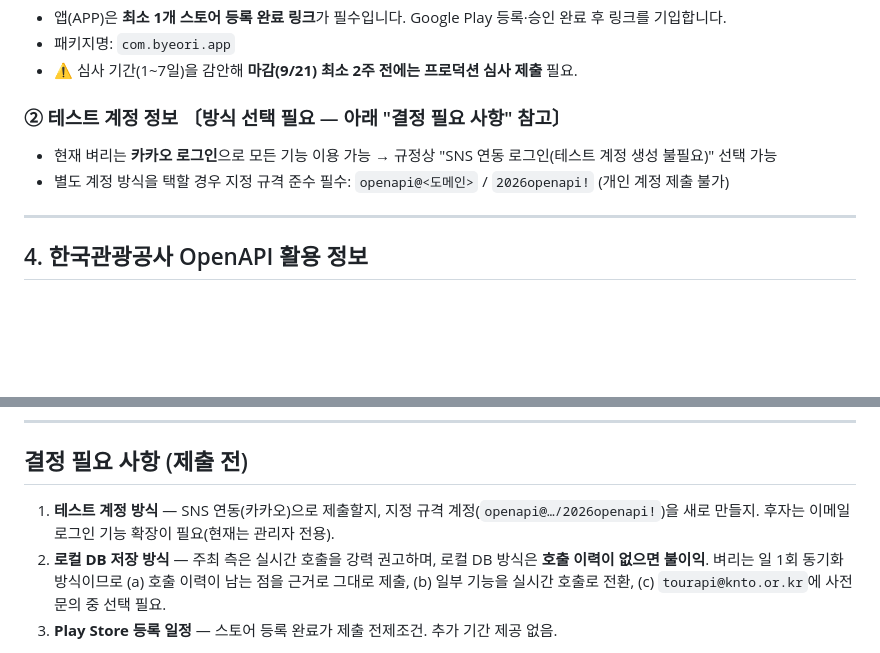
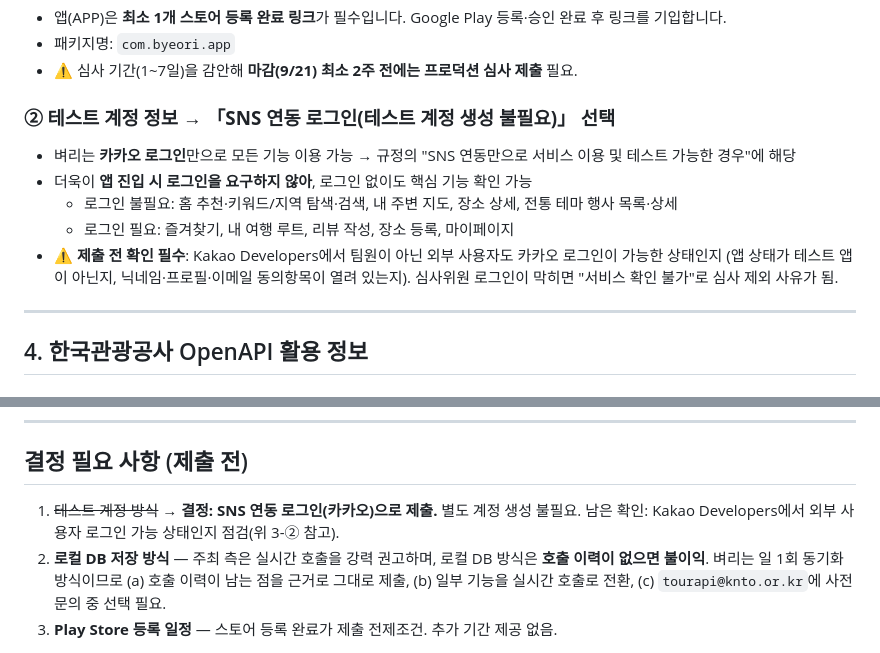
Before and after one commit to tour-api-2026/byeori, a Markdown page: docs/contest/2026-tourapi-1차심사-제출자료.md, 2 parts joined by grey strips. Drawn GitHub-style; blank space fills up the shorter version.

Commit message:
docs(contest): 테스트 계정 방식을 SNS 연동(카카오)으로 확정 (#16)
앱이 진입 시 로그인을 강제하지 않아 로그인 없이도 핵심 기능 확인 가능 —
규정상 '테스트 계정 생성 불필요' 조건 충족. 카카오 외부 사용자 로그인 가능
여부만 제출 전 점검 항목으로 남김.

Co-authored-by: Claude Opus 5 <noreply@anthropic.com>

```diff
--- a/docs/contest/2026-tourapi-1차심사-제출자료.md
+++ b/docs/contest/2026-tourapi-1차심사-제출자료.md
@@ -45,10 +45,15 @@
 - 패키지명: `com.byeori.app`
 - ⚠️ 심사 기간(1~7일)을 감안해 **마감(9/21) 최소 2주 전에는 프로덕션 심사 제출** 필요.
 
-### ② 테스트 계정 정보 〔방식 선택 필요 — 아래 "결정 필요 사항" 참고〕
+### ② 테스트 계정 정보 → **「SNS 연동 로그인(테스트 계정 생성 불필요)」 선택**
 
-- 현재 벼리는 **카카오 로그인**으로 모든 기능 이용 가능 → 규정상 "SNS 연동 로그인(테스트 계정 생성 불필요)" 선택 가능
-- 별도 계정 방식을 택할 경우 지정 규격 준수 필수: `openapi@<도메인>` / `2026openapi!` (개인 계정 제출 불가)
+- 벼리는 **카카오 로그인**만으로 모든 기능 이용 가능 → 규정의 "SNS 연동만으로 서비스 이용 및 테스트 가능한 경우"에 해당
+- 더욱이 **앱 진입 시 로그인을 요구하지 않아**, 로그인 없이도 핵심 기능 확인 가능
+  - 로그인 불필요: 홈 추천·키워드/지역 탐색·검색, 내 주변 지도, 장소 상세, 전통 테마 행사 목록·상세
+  - 로그인 필요: 즐겨찾기, 내 여행 루트, 리뷰 작성, 장소 등록, 마이페이지
+- ⚠️ **제출 전 확인 필수**: Kakao Developers에서 팀원이 아닌 외부 사용자도 카카오 로그인이 가능한 상태인지
+  (앱 상태가 테스트 앱이 아닌지, 닉네임·프로필·이메일 동의항목이 열려 있는지).
+  심사위원 로그인이 막히면 "서비스 확인 불가"로 심사 제외 사유가 됨.
 
 ---
 
@@ -131,6 +136,7 @@ KOPIS 공연 정보, 서울열린데이터광장 문화행사, 카카오 지도/
 
 ## 결정 필요 사항 (제출 전)
 
-1. **테스트 계정 방식** — SNS 연동(카카오)으로 제출할지, 지정 규격 계정(`openapi@…/2026openapi!`)을 새로 만들지. 후자는 이메일 로그인 기능 확장이 필요(현재는 관리자 전용).
+1. ~~테스트 계정 방식~~ → **결정: SNS 연동 로그인(카카오)으로 제출.** 별도 계정 생성 불필요.
+   남은 확인: Kakao Developers에서 외부 사용자 로그인 가능 상태인지 점검(위 3-② 참고).
 2. **로컬 DB 저장 방식** — 주최 측은 실시간 호출을 강력 권고하며, 로컬 DB 방식은 **호출 이력이 없으면 불이익**. 벼리는 일 1회 동기화 방식이므로 (a) 호출 이력이 남는 점을 근거로 그대로 제출, (b) 일부 기능을 실시간 호출로 전환, (c) `tourapi@knto.or.kr`에 사전 문의 중 선택 필요.
 3. **Play Store 등록 일정** — 스토어 등록 완료가 제출 전제조건. 추가 기간 제공 없음.
```
